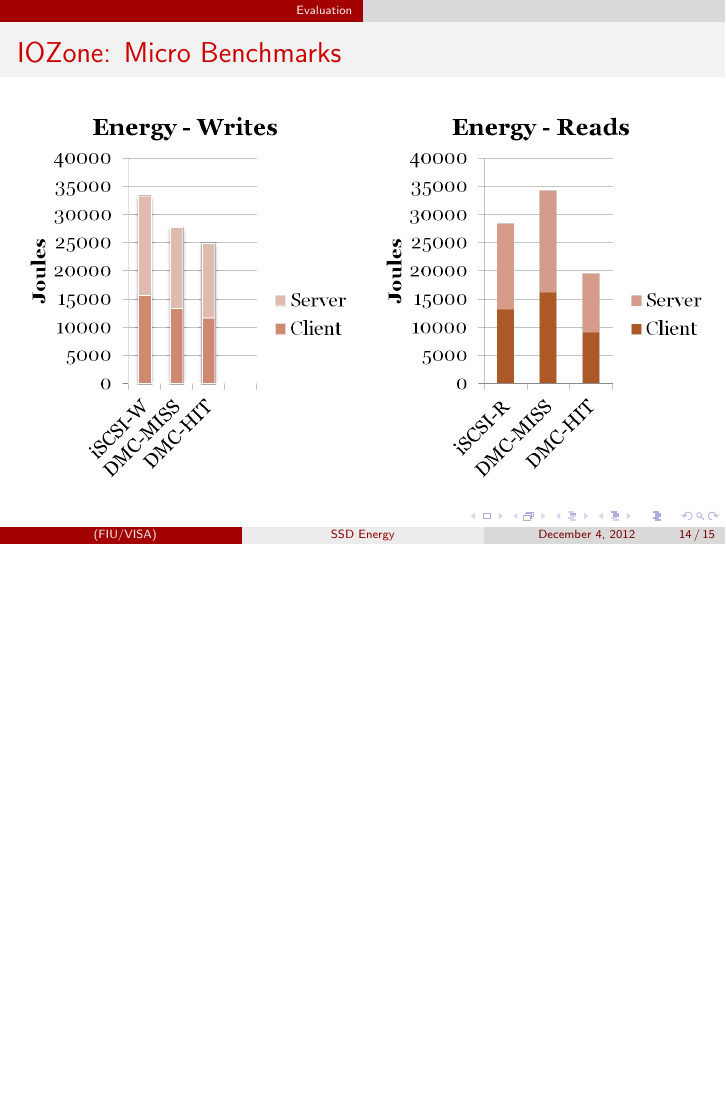
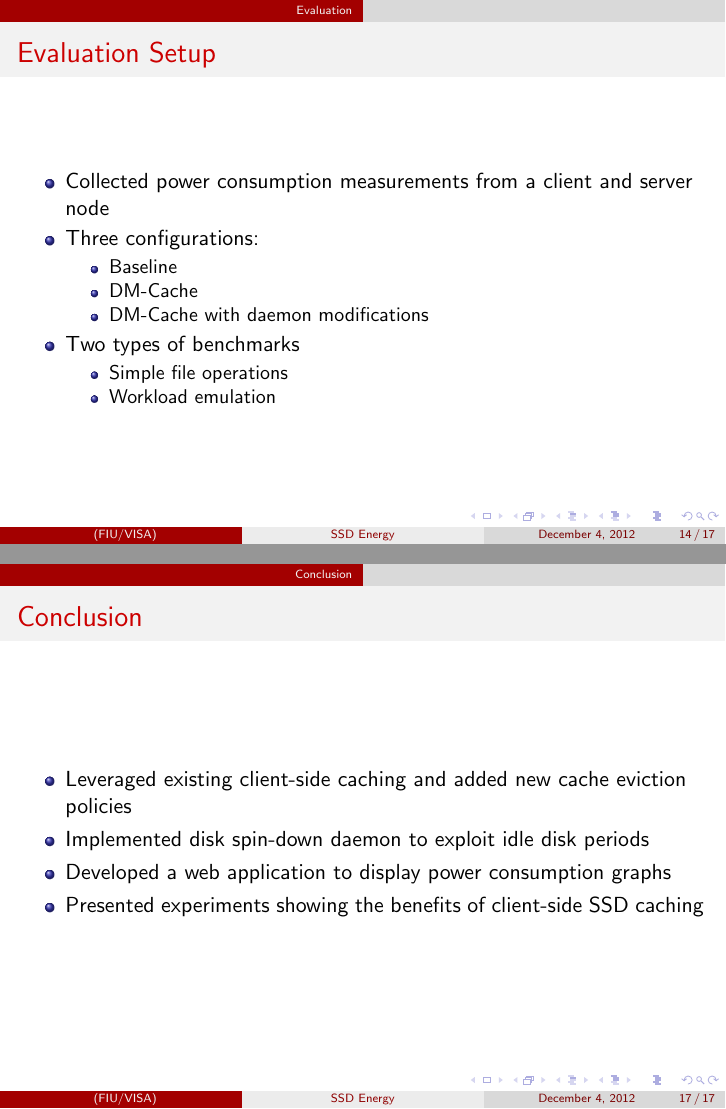
Before and after one commit to jesus-ramos/senior-project, LaTeX slides (group-presentation/presentation.tex): page 14 of 15 before the commit and pages 14 and 17 of 17 after it, the two joined at a grey line, the shorter picture padded with empty space. Compiled offline with pdfLaTeX.

Commit message:
Modified group presentation evaluation section

```diff
--- a/group-presentation/presentation.tex
+++ b/group-presentation/presentation.tex
@@ -162,6 +162,26 @@
 \section{Evaluation}
 
 \begin{frame}
+  \frametitle{Evaluation Setup}
+
+  \begin{itemize}
+    \item Collected power consumption measurements from a client and server node
+    \item Three configurations:
+    \begin{itemize}
+      \item Baseline
+      \item DM-Cache
+      \item DM-Cache with daemon modifications
+    \end{itemize}
+    \item Two types of benchmarks
+    \begin{itemize}
+      \item Simple file operations
+      \item Workload emulation
+    \end{itemize}
+  \end{itemize}
+
+\end{frame}
+
+\begin{frame}
   \frametitle{IOZone: Micro Benchmarks}
 
   \begin{columns}
@@ -184,4 +204,19 @@
 
 \end{frame}
 
+\section{Conclusion}
+
+\begin{frame}
+  \frametitle{Conclusion}
+
+  \begin{itemize}
+    \item Leveraged existing client-side caching and added new cache eviction
+    policies
+    \item Implemented disk spin-down daemon to exploit idle disk periods
+    \item Developed a web application to display power consumption graphs
+    \item Presented experiments showing the benefits of client-side SSD caching
+  \end{itemize}
+
+\end{frame}
+
 \end{document}
```
